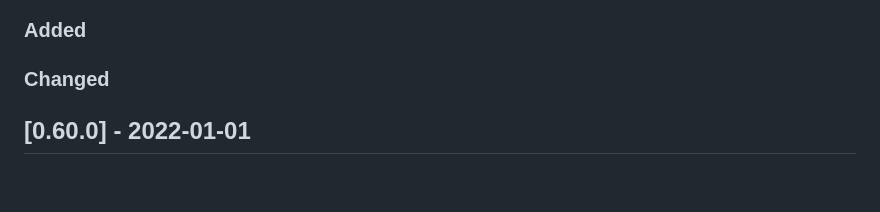
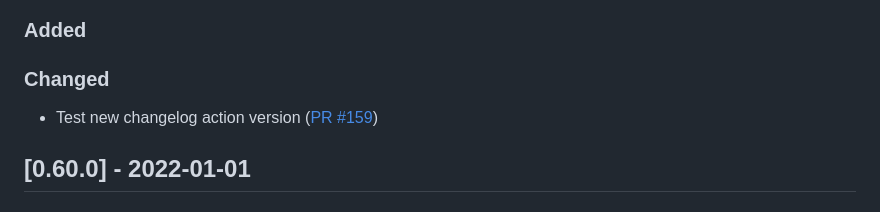
Before and after one commit to ponylang/action-testing, a Markdown page: CHANGELOG.md, the part around the change. Drawn GitHub-style; blank space fills up the shorter version.

Commit message:
Update CHANGELOG for PR #159

```diff
--- a/CHANGELOG.md
+++ b/CHANGELOG.md
@@ -12,6 +12,7 @@ All notable changes to this project will be documented in this file. This projec
 
 ### Changed
 
+- Test new changelog action version ([PR #159](https://github.com/ponylang/action-testing/pull/159))
 
 ## [0.60.0] - 2022-01-01
 
```
